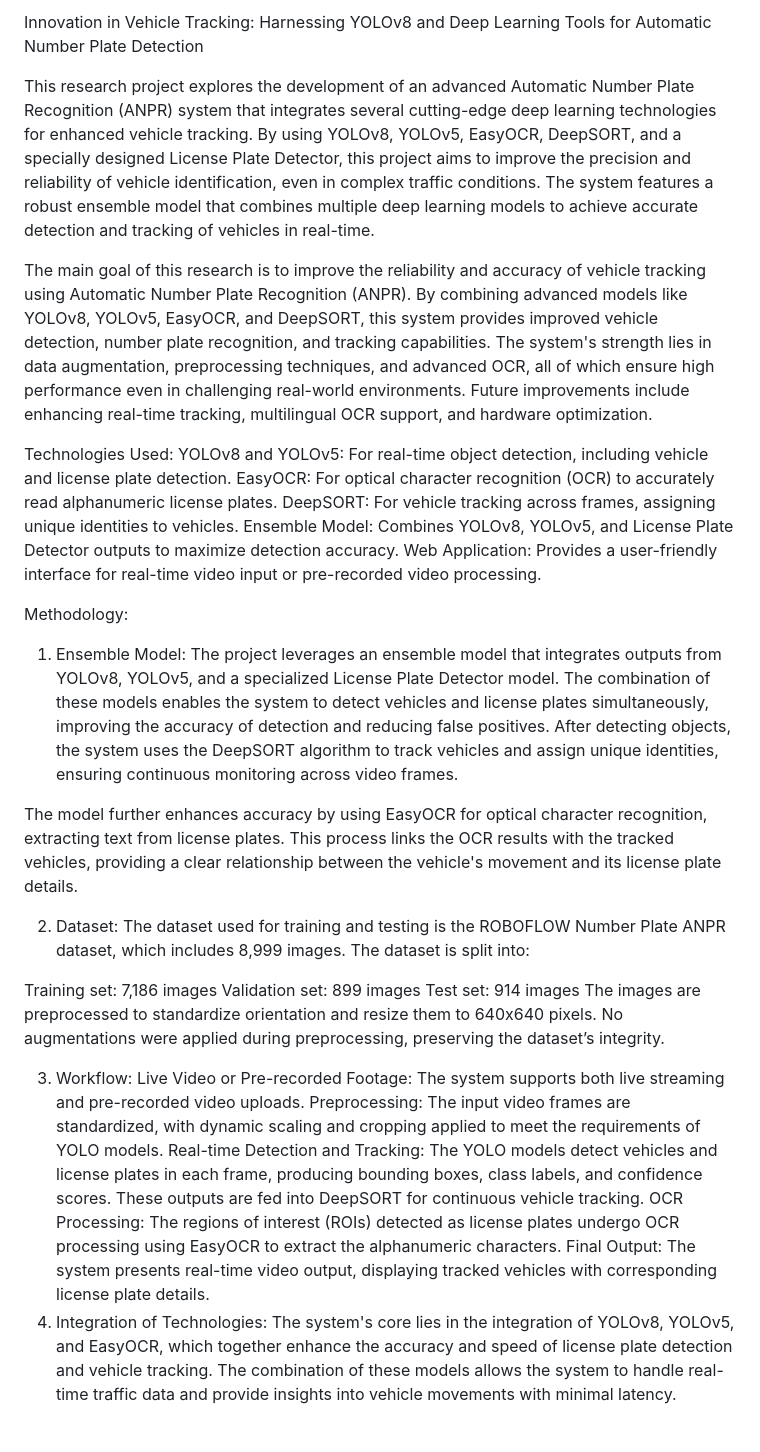
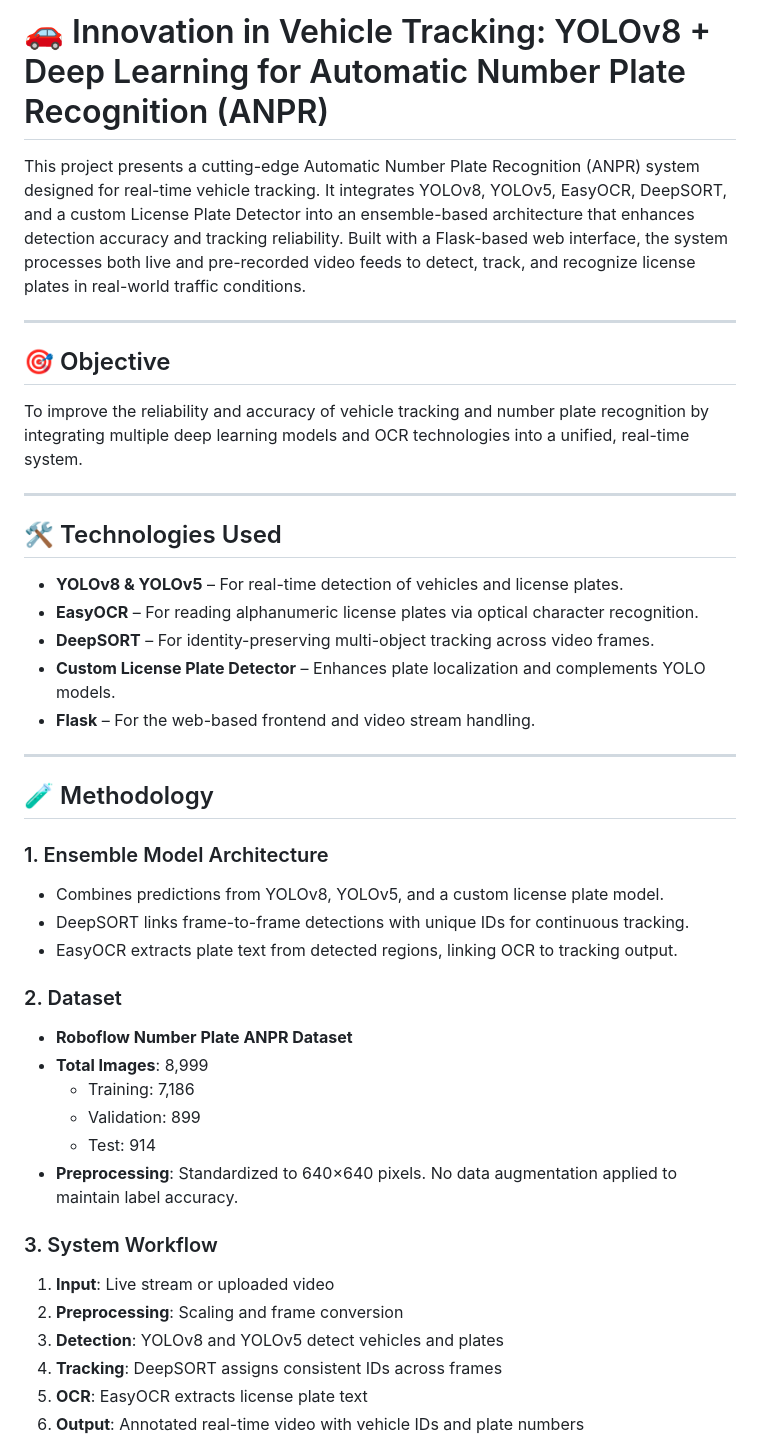
Before and after one commit to Raj-Purohith-Arjun/Ensemble-Model-for-Vehicle-Tracking-and-ANPR, a Markdown page: README.md, the part around the change printed below. Drawn GitHub-style.

```diff
--- a/README.md
+++ b/README.md
@@ -1,41 +1,46 @@
-Innovation in Vehicle Tracking: Harnessing YOLOv8 and Deep Learning Tools for Automatic Number Plate Detection
+# 🚗 Innovation in Vehicle Tracking: YOLOv8 + Deep Learning for Automatic Number Plate Recognition (ANPR)
 
+This project presents a cutting-edge Automatic Number Plate Recognition (ANPR) system designed for real-time vehicle tracking. It integrates YOLOv8, YOLOv5, EasyOCR, DeepSORT, and a custom License Plate Detector into an ensemble-based architecture that enhances detection accuracy and tracking reliability. Built with a Flask-based web interface, the system processes both live and pre-recorded video feeds to detect, track, and recognize license plates in real-world traffic conditions.
 
+---
 
-This research project explores the development of an advanced Automatic Number Plate Recognition (ANPR) system that integrates several cutting-edge deep learning technologies for enhanced vehicle tracking. By using YOLOv8, YOLOv5, EasyOCR, DeepSORT, and a specially designed License Plate Detector, this project aims to improve the precision and reliability of vehicle identification, even in complex traffic conditions. The system features a robust ensemble model that combines multiple deep learning models to achieve accurate detection and tracking of vehicles in real-time.
+## 🎯 Objective
 
+To improve the reliability and accuracy of vehicle tracking and number plate recognition by integrating multiple deep learning models and OCR technologies into a unified, real-time system.
 
-The main goal of this research is to improve the reliability and accuracy of vehicle tracking using Automatic Number Plate Recognition (ANPR). By combining advanced models like YOLOv8, YOLOv5, EasyOCR, and DeepSORT, this system provides improved vehicle detection, number plate recognition, and tracking capabilities. The system's strength lies in data augmentation, preprocessing techniques, and advanced OCR, all of which ensure high performance even in challenging real-world environments. Future improvements include enhancing real-time tracking, multilingual OCR support, and hardware optimization.
+---
 
-Technologies Used:
-YOLOv8 and YOLOv5: For real-time object detection, including vehicle and license plate detection.
-EasyOCR: For optical character recognition (OCR) to accurately read alphanumeric license plates.
-DeepSORT: For vehicle tracking across frames, assigning unique identities to vehicles.
-Ensemble Model: Combines YOLOv8, YOLOv5, and License Plate Detector outputs to maximize detection accuracy.
-Web Application: Provides a user-friendly interface for real-time video input or pre-recorded video processing.
+## 🛠️ Technologies Used
 
+- **YOLOv8 & YOLOv5** – For real-time detection of vehicles and license plates.
+- **EasyOCR** – For reading alphanumeric license plates via optical character recognition.
+- **DeepSORT** – For identity-preserving multi-object tracking across video frames.
+- **Custom License Plate Detector** – Enhances plate localization and complements YOLO models.
+- **Flask** – For the web-based frontend and video stream handling.
 
-Methodology:
-1. Ensemble Model:
-The project leverages an ensemble model that integrates outputs from YOLOv8, YOLOv5, and a specialized License Plate Detector model. The combination of these models enables the system to detect vehicles and license plates simultaneously, improving the accuracy of detection and reducing false positives. After detecting objects, the system uses the DeepSORT algorithm to track vehicles and assign unique identities, ensuring continuous monitoring across video frames.
+---
 
-The model further enhances accuracy by using EasyOCR for optical character recognition, extracting text from license plates. This process links the OCR results with the tracked vehicles, providing a clear relationship between the vehicle's movement and its license plate details.
+## 🧪 Methodology
 
-2. Dataset:
-The dataset used for training and testing is the ROBOFLOW Number Plate ANPR dataset, which includes 8,999 images. The dataset is split into:
+### 1. Ensemble Model Architecture
+- Combines predictions from YOLOv8, YOLOv5, and a custom license plate model.
+- DeepSORT links frame-to-frame detections with unique IDs for continuous tracking.
+- EasyOCR extracts plate text from detected regions, linking OCR to tracking output.
 
-Training set: 7,186 images
-Validation set: 899 images
-Test set: 914 images
-The images are preprocessed to standardize orientation and resize them to 640x640 pixels. No augmentations were applied during preprocessing, preserving the dataset’s integrity.
+### 2. Dataset
+- **Roboflow Number Plate ANPR Dataset**
+- **Total Images**: 8,999
+  - Training: 7,186
+  - Validation: 899
+  - Test: 914
+- **Preprocessing**: Standardized to 640×640 pixels. No data augmentation applied to maintain label accuracy.
 
-3. Workflow:
-Live Video or Pre-recorded Footage: The system supports both live streaming and pre-recorded video uploads.
-Preprocessing: The input video frames are standardized, with dynamic scaling and cropping applied to meet the requirements of YOLO models.
-Real-time Detection and Tracking: The YOLO models detect vehicles and license plates in each frame, producing bounding boxes, class labels, and confidence scores. These outputs are fed into DeepSORT for continuous vehicle tracking.
-OCR Processing: The regions of interest (ROIs) detected as license plates undergo OCR processing using EasyOCR to extract the alphanumeric characters.
-Final Output: The system presents real-time video output, displaying tracked vehicles with corresponding license plate details.
-4. Integration of Technologies:
-The system's core lies in the integration of YOLOv8, YOLOv5, and EasyOCR, which together enhance the accuracy and speed of license plate detection and vehicle tracking. The combination of these models allows the system to handle real-time traffic data and provide insights into vehicle movements with minimal latency.
+### 3. System Workflow
 
+1. **Input**: Live stream or uploaded video
+2. **Preprocessing**: Scaling and frame conversion
+3. **Detection**: YOLOv8 and YOLOv5 detect vehicles and plates
+4. **Tracking**: DeepSORT assigns consistent IDs across frames
+5. **OCR**: EasyOCR extracts license plate text
+6. **Output**: Annotated real-time video with vehicle IDs and plate numbers
 
```
Also changed, not shown: other parts of README.md (+41 -33 lines).
